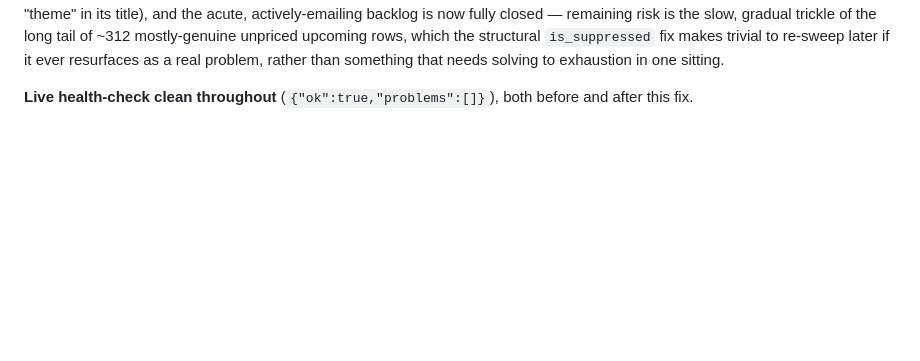
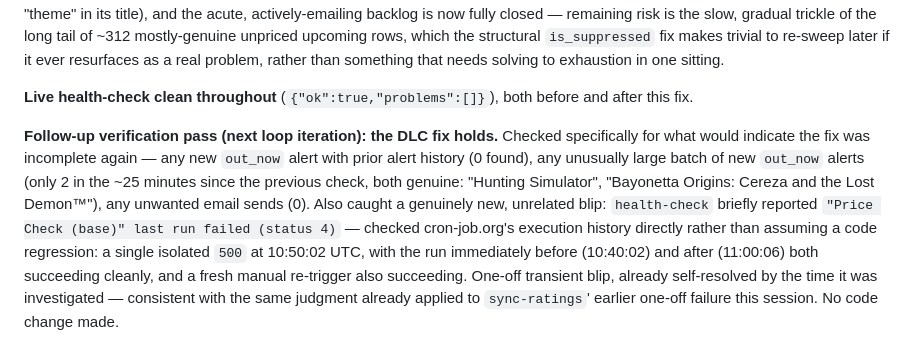
Before and after one commit to huntcuttin/blipd, a Markdown page: CLAUDE.md, the part around the change. Drawn GitHub-style; blank space fills up the shorter version.

Commit message:
Note DLC fix holds + one transient price-check blip, no action needed
Co-Authored-By: Claude Sonnet 5 <noreply@anthropic.com>

```diff
--- a/CLAUDE.md
+++ b/CLAUDE.md
@@ -1207,3 +1207,5 @@ Ran the actual launch-readiness item #5 (follow a game, trigger a real alert, re
 **Deliberately stopped the widening-net approach here rather than chasing full closure.** A further, even-broader title regex (`pack$|kit$|dlc|deluxe|upgrade|bonus|character|hairstyle|wig|sticker|theme|wallpaper|avatar|weapon|song|track|tune`) still matches **42 more** unpriced rows among the remaining 312 unsuppressed placeholder-date games. Chose not to chase these: continuing to expand the pattern net risks real false positives (a legitimate game could plausibly contain "character" or "theme" in its title), and the acute, actively-emailing backlog is now fully closed — remaining risk is the slow, gradual trickle of the long tail of ~312 mostly-genuine unpriced upcoming rows, which the structural `is_suppressed` fix makes trivial to re-sweep later if it ever resurfaces as a real problem, rather than something that needs solving to exhaustion in one sitting.
 
 **Live health-check clean throughout** (`{"ok":true,"problems":[]}`), both before and after this fix.
+
+**Follow-up verification pass (next loop iteration): the DLC fix holds.** Checked specifically for what would indicate the fix was incomplete again — any new `out_now` alert with prior alert history (0 found), any unusually large batch of new `out_now` alerts (only 2 in the ~25 minutes since the previous check, both genuine: "Hunting Simulator", "Bayonetta Origins: Cereza and the Lost Demon™"), any unwanted email sends (0). Also caught a genuinely new, unrelated blip: `health-check` briefly reported `"Price Check (base)" last run failed (status 4)` — checked cron-job.org's execution history directly rather than assuming a code regression: a single isolated `500` at 10:50:02 UTC, with the run immediately before (10:40:02) and after (11:00:06) both succeeding cleanly, and a fresh manual re-trigger also succeeding. One-off transient blip, already self-resolved by the time it was investigated — consistent with the same judgment already applied to `sync-ratings`' earlier one-off failure this session. No code change made.
```
